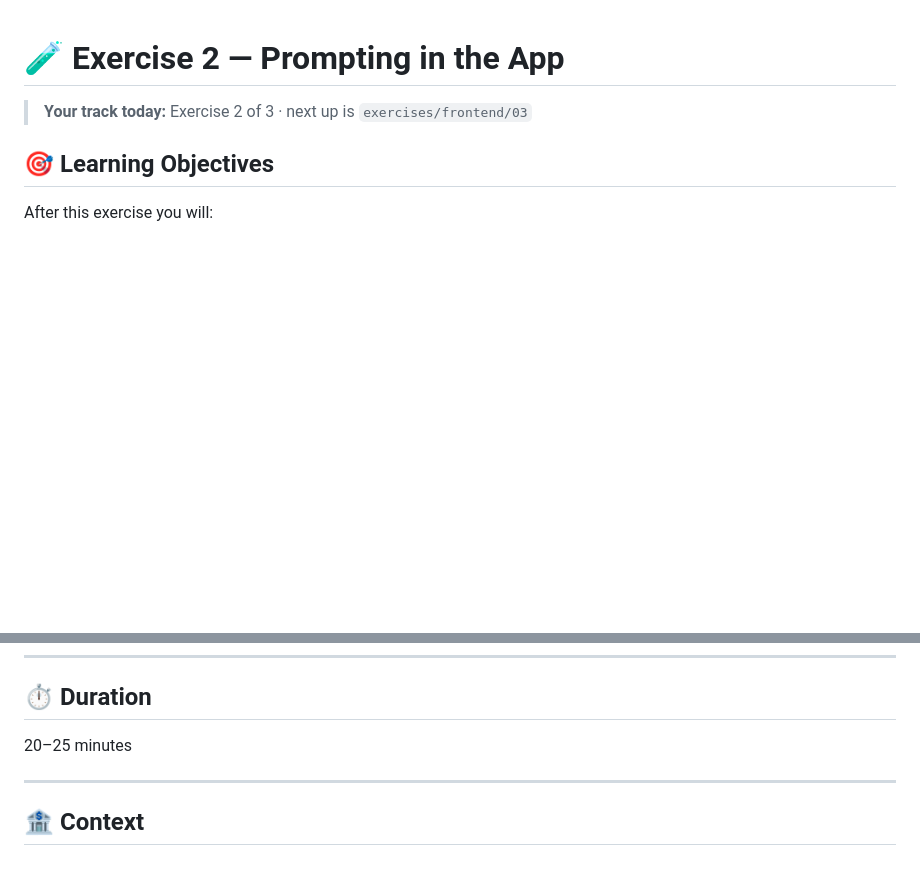
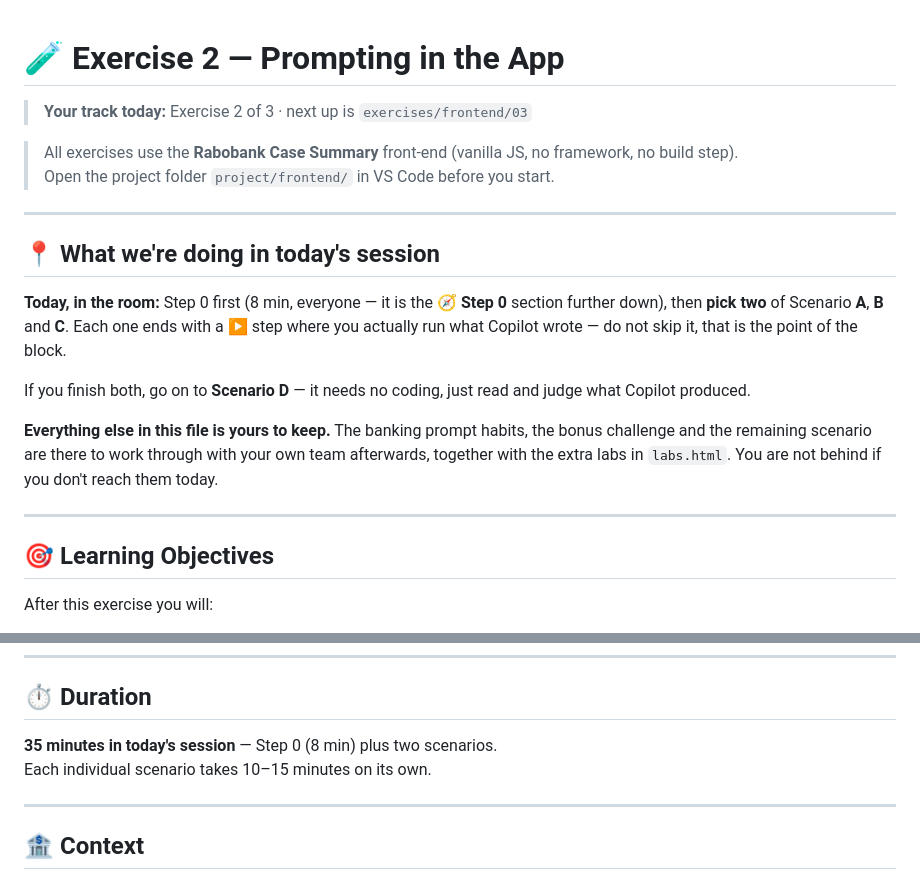
Before and after one commit to debbieoomen-droid/copilot, a Markdown page: exercises/frontend/02-prompting-in-the-app.md, 2 parts joined by grey strips. Drawn GitHub-style; blank space fills up the shorter version.

Commit message:
Frontend exercise 2: state the session plan and correct the duration
The backend exercise told participants to do Step 0 first and then pick
two of the modules; the frontend one did not, so its four scenarios read
as a sequence nobody could finish in the block. It also carried a
"20-25 minutes" duration that predates the 35-minute session block.

- Add "What we're doing in today's session": Step 0 first, pick two of
  Scenario A/B/C, Scenario D as the no-coding extra
- Point at the Step 0 section, which sits further down in this file
- Correct the duration to 35 minutes for the session, 10-15 per scenario

Co-Authored-By: Claude Opus 5 (1M context) <noreply@anthropic.com>
Claude-Session: https://claude.ai/code/session_018jek8328bujsaRySrm5sPn

```diff
--- a/exercises/frontend/02-prompting-in-the-app.md
+++ b/exercises/frontend/02-prompting-in-the-app.md
@@ -1,6 +1,26 @@
 # 🧪 Exercise 2 — Prompting in the App
 
 > **Your track today:** Exercise 2 of 3 · next up is `exercises/frontend/03`
+
+> All exercises use the **Rabobank Case Summary** front-end (vanilla JS, no framework, no build step).
+> Open the project folder `project/frontend/` in VS Code before you start.
+
+---
+
+## 📍 What we're doing in today's session
+
+**Today, in the room:** Step 0 first (8 min, everyone — it is the 🧭 **Step 0** section further
+down), then **pick two** of Scenario **A**, **B** and **C**. Each one ends with a ▶️ step where you
+actually run what Copilot wrote — do not skip it, that is the point of the block.
+
+If you finish both, go on to **Scenario D** — it needs no coding, just read and judge what Copilot
+produced.
+
+**Everything else in this file is yours to keep.** The banking prompt habits, the bonus challenge
+and the remaining scenario are there to work through with your own team afterwards, together with
+the extra labs in `labs.html`. You are not behind if you don't reach them today.
+
+---
 
 ## 🎯 Learning Objectives
 After this exercise you will:
@@ -13,7 +33,8 @@ After this exercise you will:
 ---
 
 ## ⏱ Duration
-20–25 minutes
+**35 minutes in today's session** — Step 0 (8 min) plus two scenarios.
+Each individual scenario takes 10–15 minutes on its own.
 
 ---
 
```
